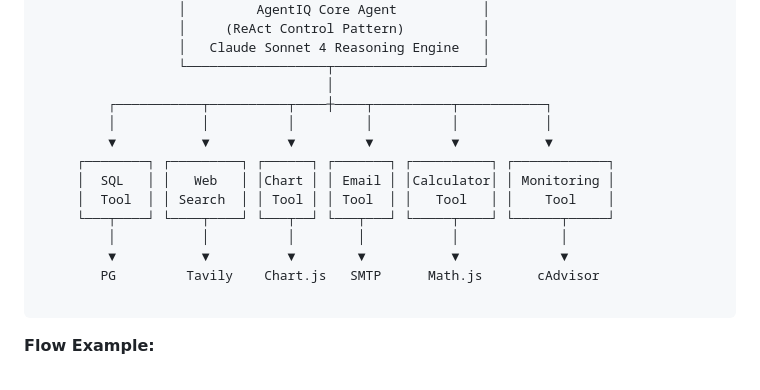
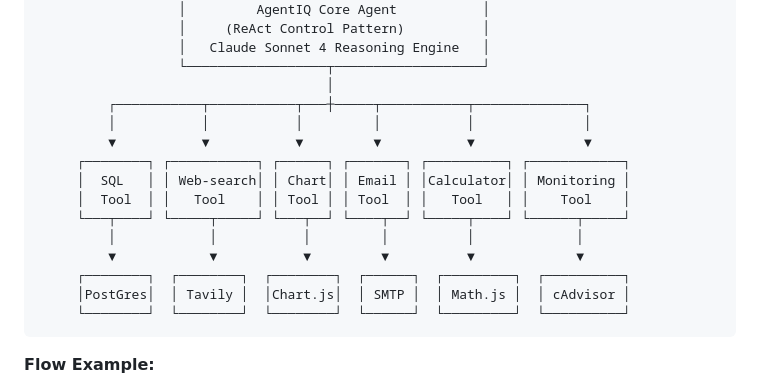
Before and after one commit to liran-mazor/BiAgent, a Markdown page: README.md, the part around the change. Drawn GitHub-style.

````diff
--- a/README.md
+++ b/README.md
@@ -40,17 +40,18 @@ The agent understands team roles - simply mention "team leader", "CTO", or "VP"
                   │   Claude Sonnet 4 Reasoning Engine   │
                   └──────────────────┬───────────────────┘
                                      │
-         ┌───────────┬──────────┬────┼────┬──────────┬───────────┐
-         │           │          │         │          │           │
-         ▼           ▼          ▼         ▼          ▼           ▼
-     ┌────────┐ ┌─────────┐ ┌──────┐ ┌───────┐ ┌──────────┐ ┌────────────┐
-     │  SQL   │ │   Web   │ │Chart │ │ Email │ │Calculator│ │ Monitoring │
-     │  Tool  │ │ Search  │ │ Tool │ │ Tool  │ │   Tool   │ │    Tool    │
-     └───┬────┘ └────┬────┘ └───┬──┘ └───┬───┘ └─────┬────┘ └──────┬─────┘
-         │           │          │        │           │             │
-         ▼           ▼          ▼        ▼           ▼             ▼
-        PG         Tavily    Chart.js   SMTP      Math.js       cAdvisor
-
+         ┌───────────┬───────────┬───┼─────┬───────────┬──────────────┐
+         │           │           │         │           │              │
+         ▼           ▼           ▼         ▼           ▼              ▼
+     ┌────────┐ ┌───────────┐ ┌──────┐ ┌───────┐ ┌──────────┐ ┌────────────┐
+     │  SQL   │ │ Web-search│ │ Chart│ │ Email │ │Calculator│ │ Monitoring │
+     │  Tool  │ │   Tool    │ │ Tool │ │ Tool  │ │   Tool   │ │    Tool    │
+     └───┬────┘ └─────┬─────┘ └───┬──┘ └────┬──┘ └─────┬────┘ └──────┬─────┘
+         │            │           │         │          │             │
+         ▼            ▼           ▼         ▼          ▼             ▼
+     ┌────────┐  ┌────────┐  ┌────────┐  ┌──────┐  ┌─────────┐  ┌──────────┐
+     │PostGres│  │ Tavily │  │Chart.js│  │ SMTP │  │ Math.js │  │ cAdvisor │
+     └────────┘  └────────┘  └────────┘  └──────┘  └─────────┘  └──────────┘
 ```
 
 **Flow Example:**
````
